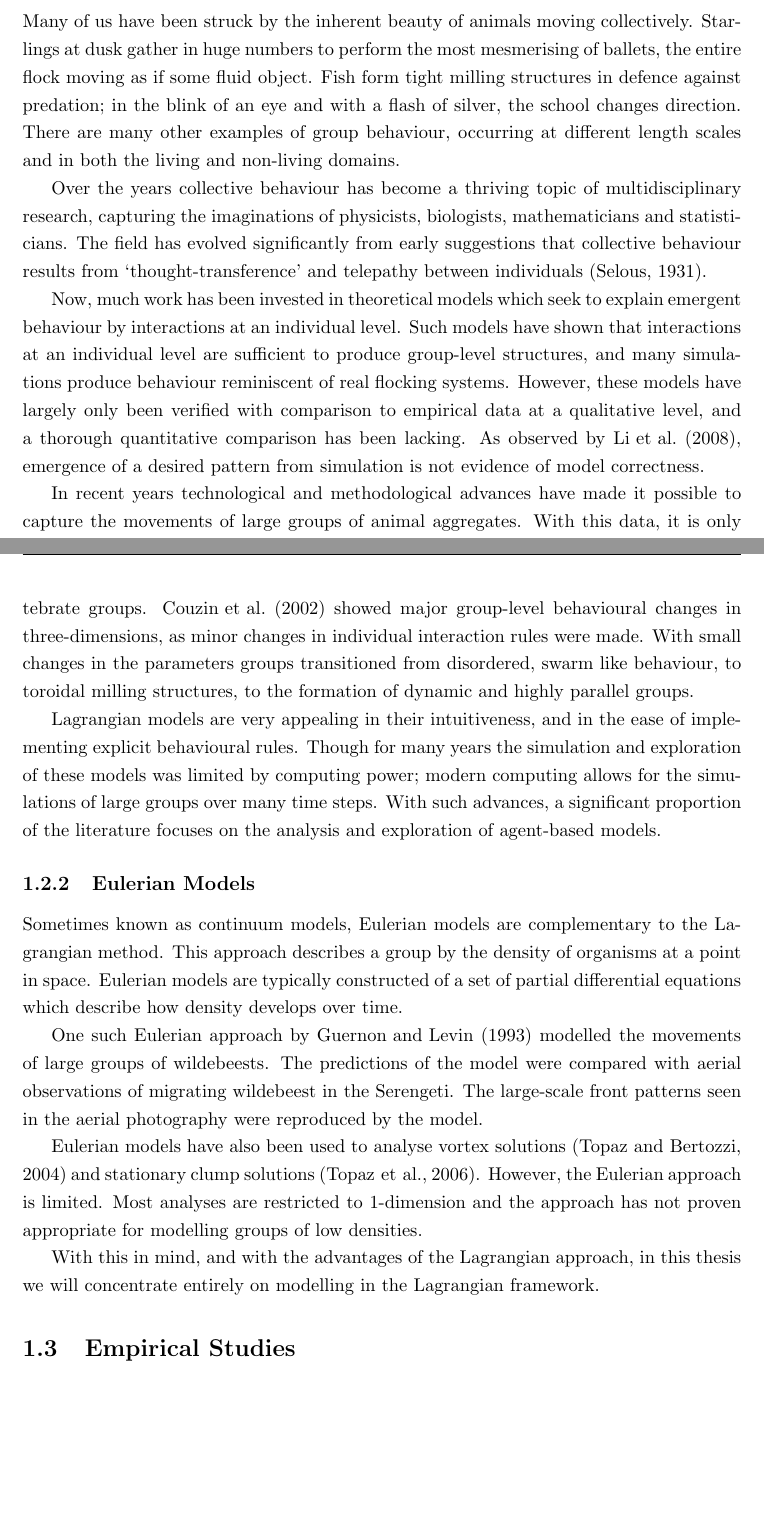
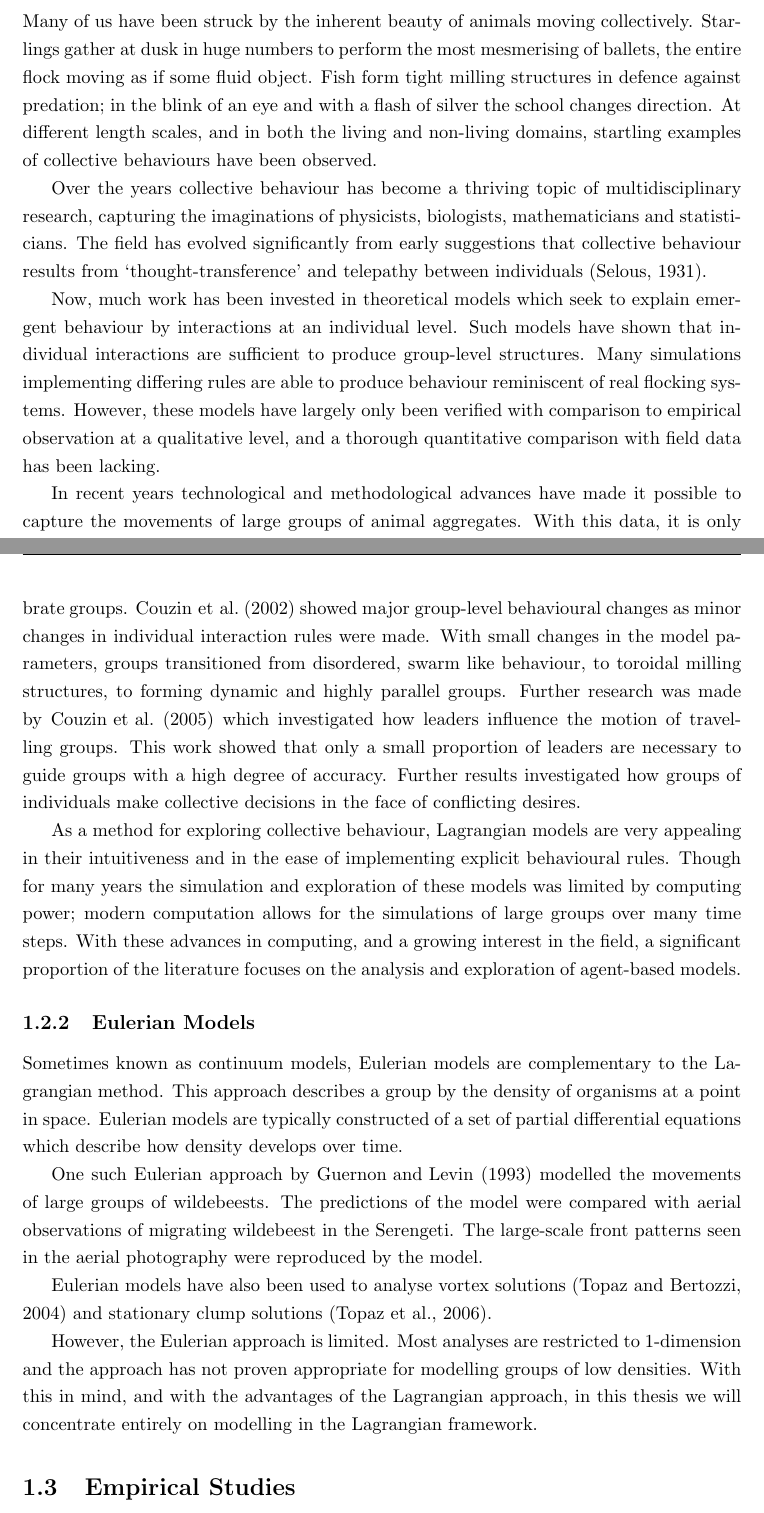
Before and after one commit to jwalton3141/phd_thesis, a LaTeX thesis (thesis.tex, which reads chapters/introduction.tex): two parts of pages 3 and 5 of 11, joined at a grey line, cut so that both start at the same text, the shorter picture padded with empty space. Compiled offline with LaTeX, dvips and Ghostscript; a missing bibliography style is replaced by a similar one.

Commit message:
Updated introduction

```diff
--- a/chapters/introduction.tex
+++ b/chapters/introduction.tex
@@ -2,11 +2,13 @@
 \label{cha:introduction}
 
 \section{Motivation}
-Many of us have been struck by the inherent beauty of animals moving collectively. Starlings at dusk gather in huge numbers to perform the most mesmerising of ballets, the entire flock moving as if some fluid object. Fish form tight milling structures in defence against predation; in the blink of an eye and with a flash of silver, the school changes direction. There are many other examples of group behaviour, occurring at different length scales and in both the living and non-living domains.
+\label{sec:motivation}
+
+Many of us have been struck by the inherent beauty of animals moving collectively. Starlings gather at dusk in huge numbers to perform the most mesmerising of ballets, the entire flock moving as if some fluid object. Fish form tight milling structures in defence against predation; in the blink of an eye and with a flash of silver the school changes direction. At different length scales, and in both the living and non-living domains, startling examples of collective behaviours have been observed.
 
 Over the years collective behaviour has become a thriving topic of multidisciplinary research, capturing the imaginations of physicists, biologists, mathematicians and statisticians. The field has evolved significantly from early suggestions that collective behaviour results from `thought-transference' and telepathy between individuals \citep{selous31}.
 
-Now, much work has been invested in theoretical models which seek to explain emergent behaviour by interactions at an individual level. Such models have shown that interactions at an individual level are sufficient to produce group-level structures, and many simulations produce behaviour reminiscent of real flocking systems. However, these models have largely only been verified with comparison to empirical data at a qualitative level, and a thorough quantitative comparison has been lacking. As observed by \citet{li08}, emergence of a desired pattern from simulation is not evidence of model correctness.
+Now, much work has been invested in theoretical models which seek to explain emergent behaviour by interactions at an individual level. Such models have shown that individual interactions are sufficient to produce group-level structures. Many simulations implementing differing rules are able to produce behaviour reminiscent of real flocking systems. However, these models have largely only been verified with comparison to empirical observation at a qualitative level, and a thorough quantitative comparison with field data has been lacking.
 
 In recent years technological and methodological advances have made it possible to capture the movements of large groups of animal aggregates. With this data, it is only now that we are in a position to make a robust comparison between model predictions and real-world observations.
 
@@ -25,9 +27,9 @@ Later, \citet{reynolds87} formulated a theoretical model motivated by the produc
 
 Motivated by research within statistical physics, \citet{vicsek95} introduced a simple two-dimensional model in which self-propelled particles move with a fixed absolute velocity and align with neighbours within an interaction zone. This model is commonly referred to as ``Vicsek Model" (VM), which we shall later use to formulate our ``Generalised Vicsek Model" (GVM). Despite its simplicity this model produces complex-behaviour resembling that of a real biological system. Vicsek et al. investigated the phase transition between ordered and disordered motion as the density of particles and noise in the system varied.
 
-Later, models were developed to explore the movements of mammals and other vertebrate groups. \citet{couzin02} showed major group-level behavioural changes in three-dimensions, as minor changes in individual interaction rules were made. With small changes in the parameters groups transitioned from disordered, swarm like behaviour, to toroidal milling structures, to the formation of dynamic and highly parallel groups.
+Later, models were developed to explore the movements of mammals and other vertebrate groups. \citet{couzin02} showed major group-level behavioural changes as minor changes in individual interaction rules were made. With small changes in the model parameters, groups transitioned from disordered, swarm like behaviour, to toroidal milling structures, to forming dynamic and highly parallel groups. Further research was made by \citet{couzin05} which investigated how leaders influence the motion of travelling groups. This work showed that only a small proportion of leaders are necessary to guide groups with a high degree of accuracy. Further results investigated how groups of individuals make collective decisions in the face of conflicting desires.
 
-Lagrangian models are very appealing in their intuitiveness, and in the ease of implementing explicit behavioural rules. Though for many years the simulation and exploration of these models was limited by computing power; modern computing allows for the simulations of large groups over many time steps. With such advances, a significant proportion of the literature focuses on the analysis and exploration of agent-based models.
+As a method for exploring collective behaviour, Lagrangian models are very appealing in their intuitiveness and in the ease of implementing explicit behavioural rules. Though for many years the simulation and exploration of these models was limited by computing power; modern computation allows for the simulations of large groups over many time steps. With these advances in computing, and a growing interest in the field, a significant proportion of the literature focuses on the analysis and exploration of agent-based models.
 
 \subsection{Eulerian Models}
 \label{ssec:eulerian_models}
@@ -36,9 +38,9 @@ Sometimes known as continuum models, Eulerian models are complementary to the La
 
 One such Eulerian approach by \citet{gueron93} modelled the movements of large groups of wildebeests. The predictions of the model were compared with aerial observations of migrating wildebeest in the Serengeti. The large-scale front patterns seen in the aerial photography were reproduced by the model.
 
-Eulerian models have also been used to analyse vortex solutions \citep{topaz04} and stationary clump solutions \citep{topaz06}. However, the Eulerian approach is limited. Most analyses are restricted to 1-dimension and the approach has not proven appropriate for modelling groups of low densities.
+Eulerian models have also been used to analyse vortex solutions \citep{topaz04} and stationary clump solutions \citep{topaz06}.
 
-With this in mind, and with the advantages of the Lagrangian approach, in this thesis we will concentrate entirely on modelling in the Lagrangian framework.
+However, the Eulerian approach is limited. Most analyses are restricted to 1-dimension and the approach has not proven appropriate for modelling groups of low densities. With this in mind, and with the advantages of the Lagrangian approach, in this thesis we will concentrate entirely on modelling in the Lagrangian framework.
 
 \section{Empirical Studies}
 \label{empirical_studies}
```
Also changed, not shown: chapters/introduction.tex (8 more changed lines).
